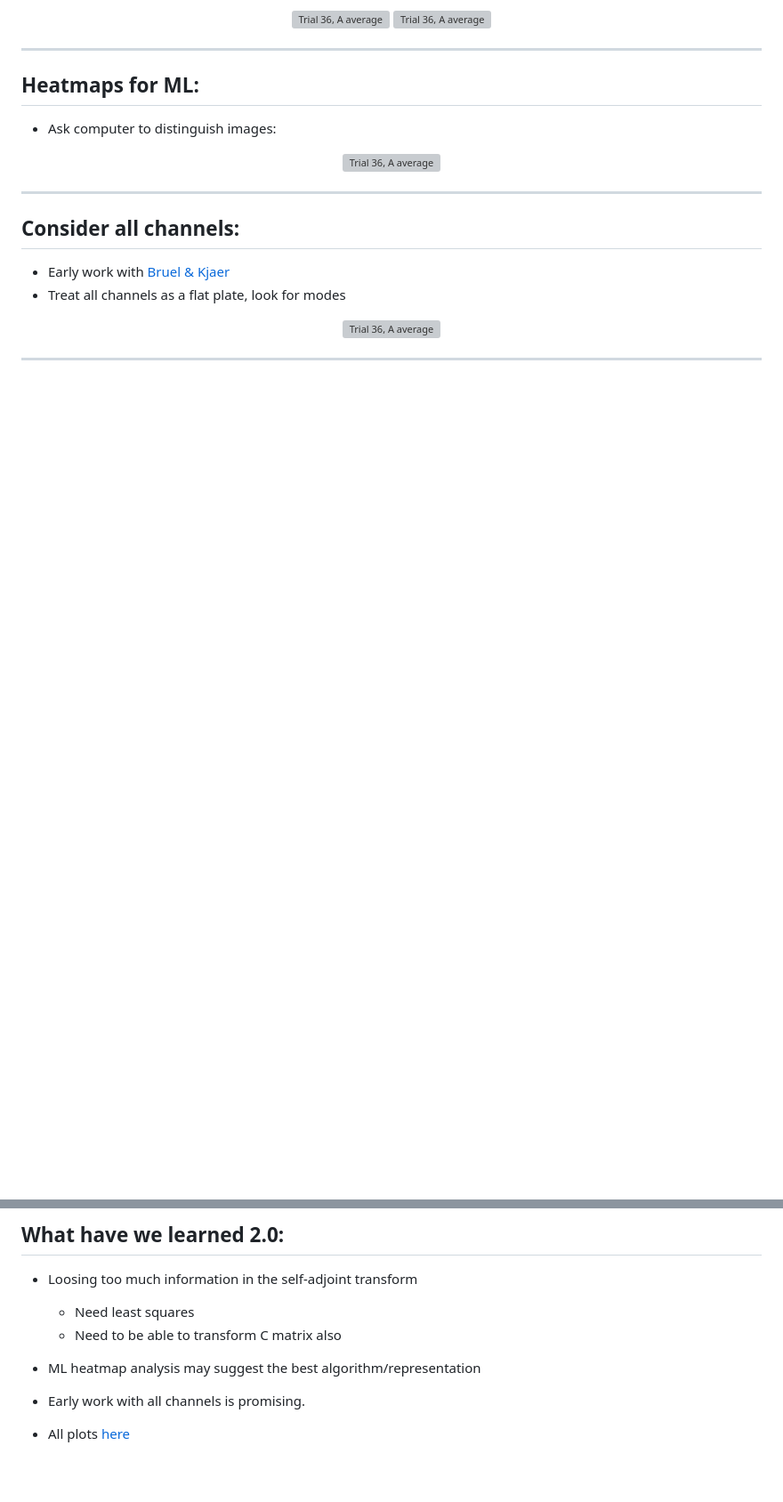
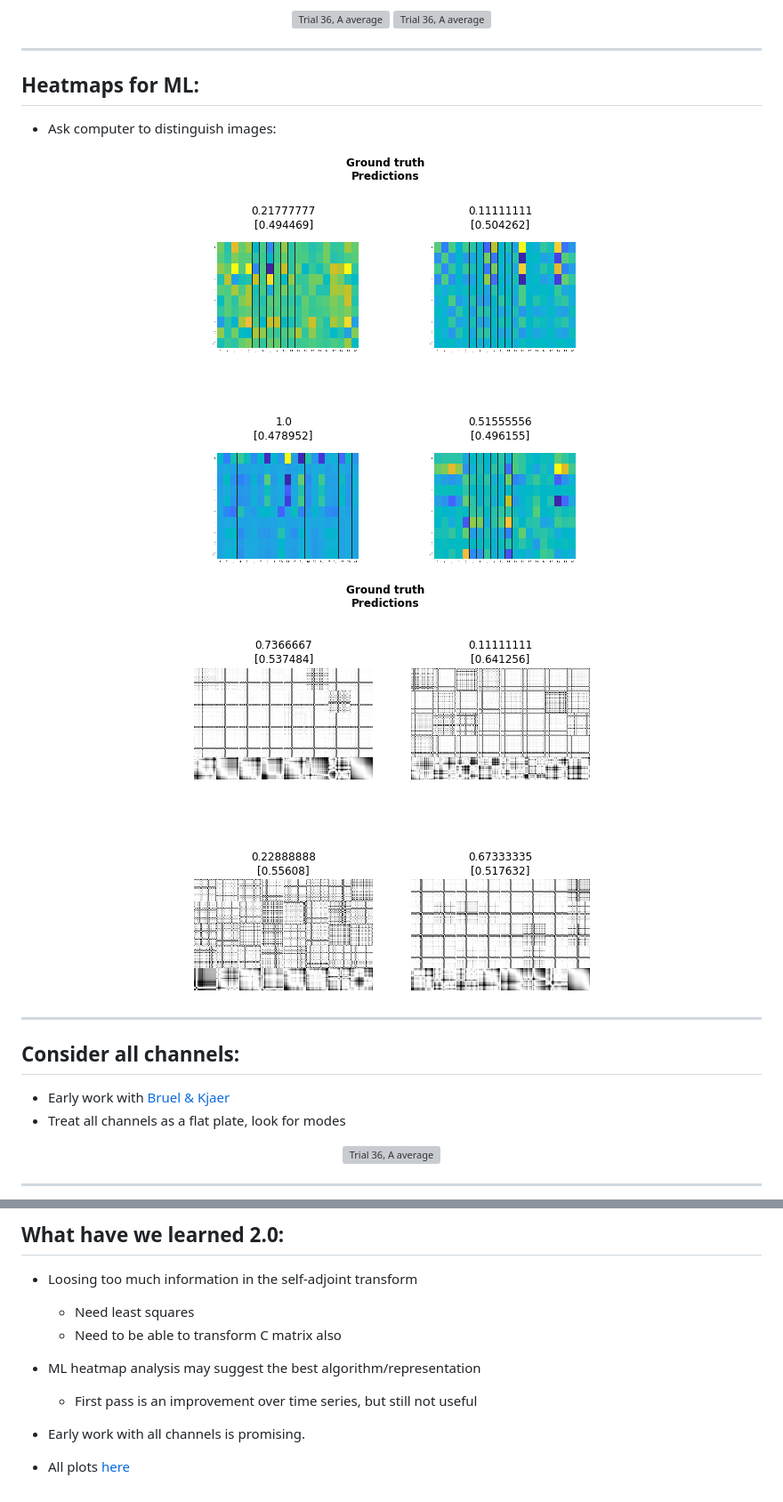
Before and after one commit to tdgriffith/bi-weekly_notes, a Markdown page: docs/notes.md, 2 parts joined by grey strips. Shown: that part at 89% size. Rendered like a GitHub page; pictures changed too: docs/img/ml_heat1.png (added), docs/img/ml_heat2.png (added); blank space fills up the shorter version; grey boxes are pictures that could not be loaded.

Commit message:
2020-05-01 updates

```diff
--- a/docs/notes.md
+++ b/docs/notes.md
@@ -113,7 +113,8 @@
 - Ask computer to distinguish images:
 
 <p align="center">
-  <img src="img/dog_hmap.png" alt="Trial 36, A average" style="width:400px;">
+  <img src="img/ml_heat1.png" alt="Trial 36, A average" style="width:700px;">
+  <img src="img/ml_heat2.png" alt="Trial 36, A average" style="width:700px;">
 </p>
 
 ---
@@ -138,6 +139,7 @@
     - Need least squares
     - Need to be able to transform C matrix also
 - ML heatmap analysis may suggest the best algorithm/representation
+  - First pass is an improvement over time series, but still not useful
 - Early work with all channels is promising.
 
 - All plots [here](https://drive.google.com/drive/folders/1vuMJPsxFmVqm2SRdVpqBoa8_NeZ_Jn9Y?usp=sharing)
```
